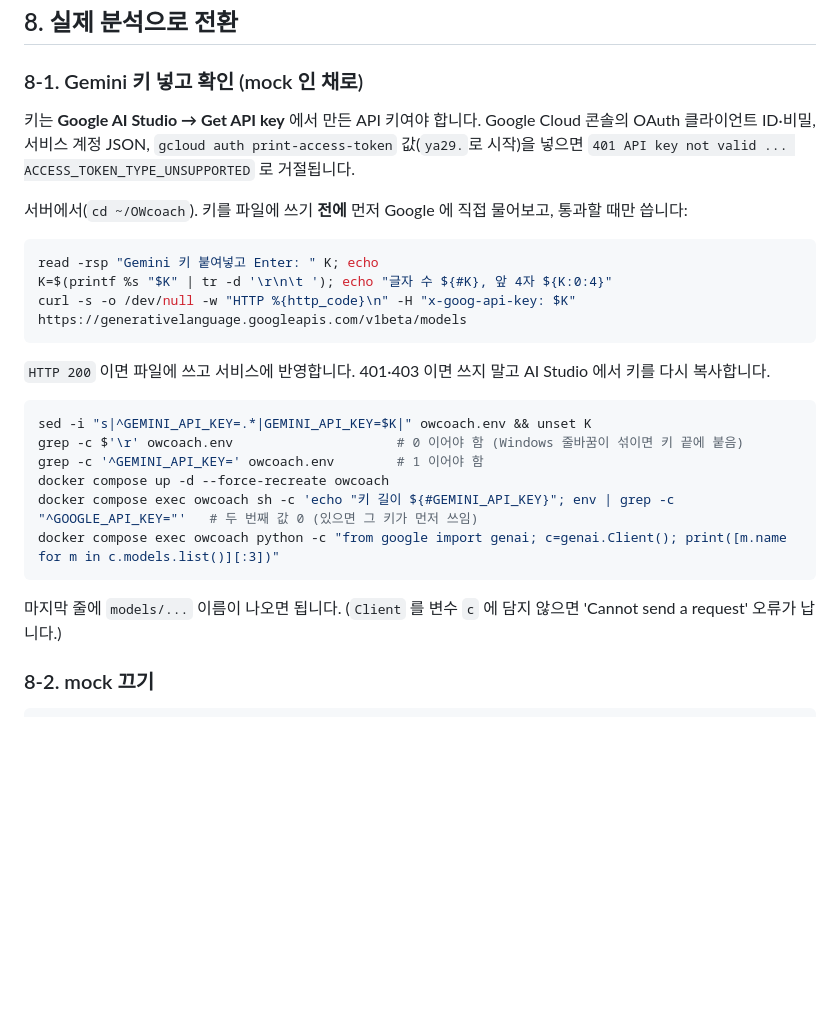
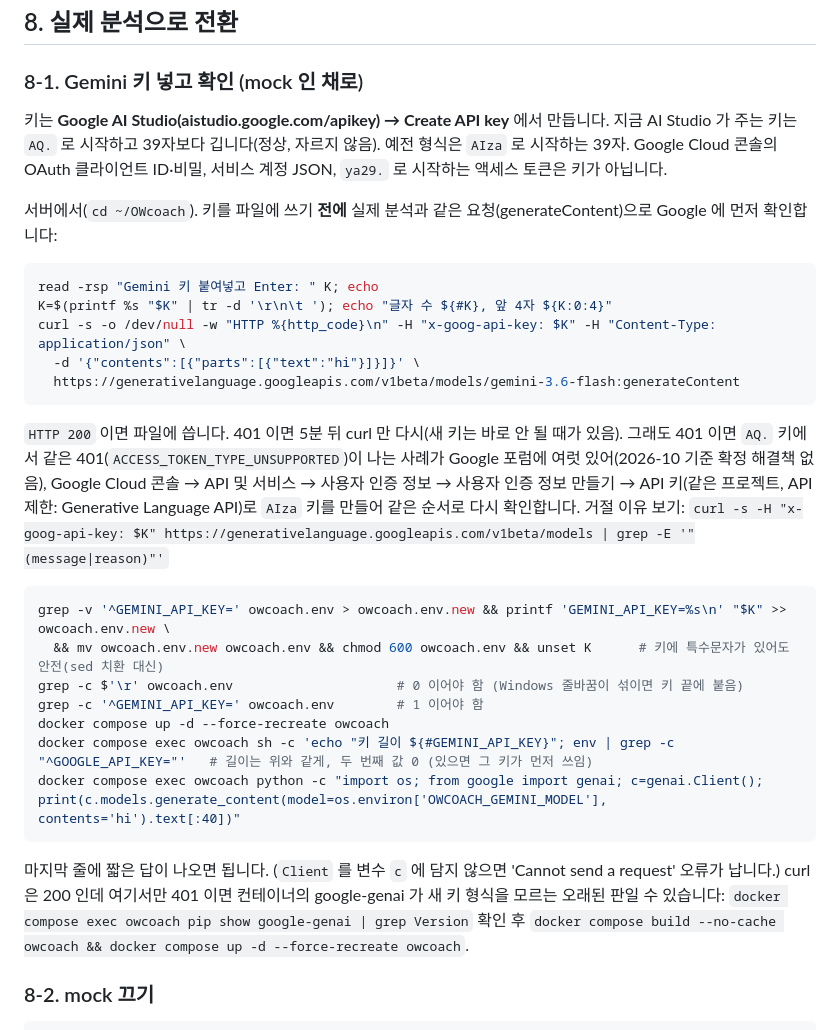
Before and after one commit to pokposu124/OWcoach, a Markdown page: service/DEPLOY_ORACLE.md, the part around the change. GitHub-like rendering; blank space fills up the shorter version.

Commit message:
Deploy guide: AQ. keys from AI Studio, test with generateContent, write the key without sed
Co-Authored-By: Claude Opus 5.5 <noreply@anthropic.com>
Claude-Session: https://claude.ai/code/session_01B8XamiGDaPCuA9HjfP87zr

````diff
--- a/service/DEPLOY_ORACLE.md
+++ b/service/DEPLOY_ORACLE.md
@@ -126,30 +126,39 @@ docker compose exec owcoach python -c "import sqlite3;c=sqlite3.connect('/data/o
 
 ### 8-1. Gemini 키 넣고 확인 (mock 인 채로)
 
-키는 **Google AI Studio → Get API key** 에서 만든 API 키여야 합니다. Google Cloud 콘솔의 OAuth 클라이언트 ID·비밀,
-서비스 계정 JSON, `gcloud auth print-access-token` 값(`ya29.`로 시작)을 넣으면
-`401 API key not valid ... ACCESS_TOKEN_TYPE_UNSUPPORTED` 로 거절됩니다.
+키는 **Google AI Studio(aistudio.google.com/apikey) → Create API key** 에서 만듭니다. 지금 AI Studio 가 주는 키는
+`AQ.` 로 시작하고 39자보다 깁니다(정상, 자르지 않음). 예전 형식은 `AIza` 로 시작하는 39자.
+Google Cloud 콘솔의 OAuth 클라이언트 ID·비밀, 서비스 계정 JSON, `ya29.` 로 시작하는 액세스 토큰은 키가 아닙니다.
 
-서버에서(`cd ~/OWcoach`). 키를 파일에 쓰기 **전에** 먼저 Google 에 직접 물어보고, 통과할 때만 씁니다:
+서버에서(`cd ~/OWcoach`). 키를 파일에 쓰기 **전에** 실제 분석과 같은 요청(generateContent)으로 Google 에 먼저 확인합니다:
 
 ```bash
 read -rsp "Gemini 키 붙여넣고 Enter: " K; echo
 K=$(printf %s "$K" | tr -d '\r\n\t '); echo "글자 수 ${#K}, 앞 4자 ${K:0:4}"
-curl -s -o /dev/null -w "HTTP %{http_code}\n" -H "x-goog-api-key: $K" https://generativelanguage.googleapis.com/v1beta/models
+curl -s -o /dev/null -w "HTTP %{http_code}\n" -H "x-goog-api-key: $K" -H "Content-Type: application/json" \
+  -d '{"contents":[{"parts":[{"text":"hi"}]}]}' \
+  https://generativelanguage.googleapis.com/v1beta/models/gemini-3.6-flash:generateContent
 ```
 
-`HTTP 200` 이면 파일에 쓰고 서비스에 반영합니다. 401·403 이면 쓰지 말고 AI Studio 에서 키를 다시 복사합니다.
+`HTTP 200` 이면 파일에 씁니다. 401 이면 5분 뒤 curl 만 다시(새 키는 바로 안 될 때가 있음). 그래도 401 이면
+`AQ.` 키에서 같은 401(`ACCESS_TOKEN_TYPE_UNSUPPORTED`)이 나는 사례가 Google 포럼에 여럿 있어(2026-10 기준 확정 해결책 없음),
+Google Cloud 콘솔 → API 및 서비스 → 사용자 인증 정보 → 사용자 인증 정보 만들기 → API 키(같은 프로젝트, API 제한: Generative Language API)로
+`AIza` 키를 만들어 같은 순서로 다시 확인합니다. 거절 이유 보기:
+`curl -s -H "x-goog-api-key: $K" https://generativelanguage.googleapis.com/v1beta/models | grep -E '"(message|reason)"'`
 
 ```bash
-sed -i "s|^GEMINI_API_KEY=.*|GEMINI_API_KEY=$K|" owcoach.env && unset K
+grep -v '^GEMINI_API_KEY=' owcoach.env > owcoach.env.new && printf 'GEMINI_API_KEY=%s\n' "$K" >> owcoach.env.new \
+  && mv owcoach.env.new owcoach.env && chmod 600 owcoach.env && unset K      # 키에 특수문자가 있어도 안전(sed 치환 대신)
 grep -c $'\r' owcoach.env                     # 0 이어야 함 (Windows 줄바꿈이 섞이면 키 끝에 붙음)
 grep -c '^GEMINI_API_KEY=' owcoach.env        # 1 이어야 함
 docker compose up -d --force-recreate owcoach
-docker compose exec owcoach sh -c 'echo "키 길이 ${#GEMINI_API_KEY}"; env | grep -c "^GOOGLE_API_KEY="'   # 두 번째 값 0 (있으면 그 키가 먼저 쓰임)
-docker compose exec owcoach python -c "from google import genai; c=genai.Client(); print([m.name for m in c.models.list()][:3])"
+docker compose exec owcoach sh -c 'echo "키 길이 ${#GEMINI_API_KEY}"; env | grep -c "^GOOGLE_API_KEY="'   # 길이는 위와 같게, 두 번째 값 0 (있으면 그 키가 먼저 쓰임)
+docker compose exec owcoach python -c "import os; from google import genai; c=genai.Client(); print(c.models.generate_content(model=os.environ['OWCOACH_GEMINI_MODEL'], contents='hi').text[:40])"
 ```
 
-마지막 줄에 `models/...` 이름이 나오면 됩니다. (`Client` 를 변수 `c` 에 담지 않으면 'Cannot send a request' 오류가 납니다.)
+마지막 줄에 짧은 답이 나오면 됩니다. (`Client` 를 변수 `c` 에 담지 않으면 'Cannot send a request' 오류가 납니다.)
+curl 은 200 인데 여기서만 401 이면 컨테이너의 google-genai 가 새 키 형식을 모르는 오래된 판일 수 있습니다:
+`docker compose exec owcoach pip show google-genai | grep Version` 확인 후 `docker compose build --no-cache owcoach && docker compose up -d --force-recreate owcoach`.
 
 ### 8-2. mock 끄기
 
````
